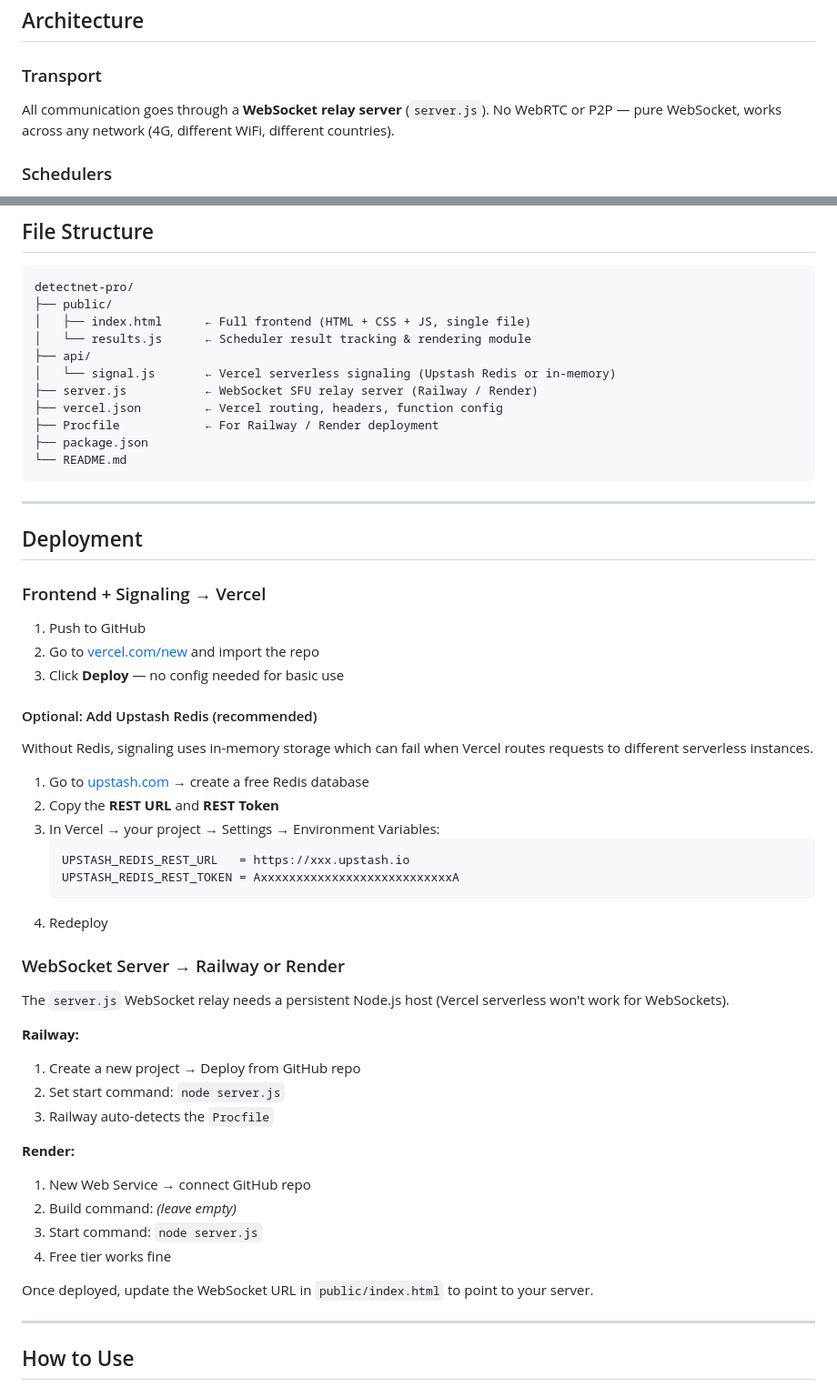
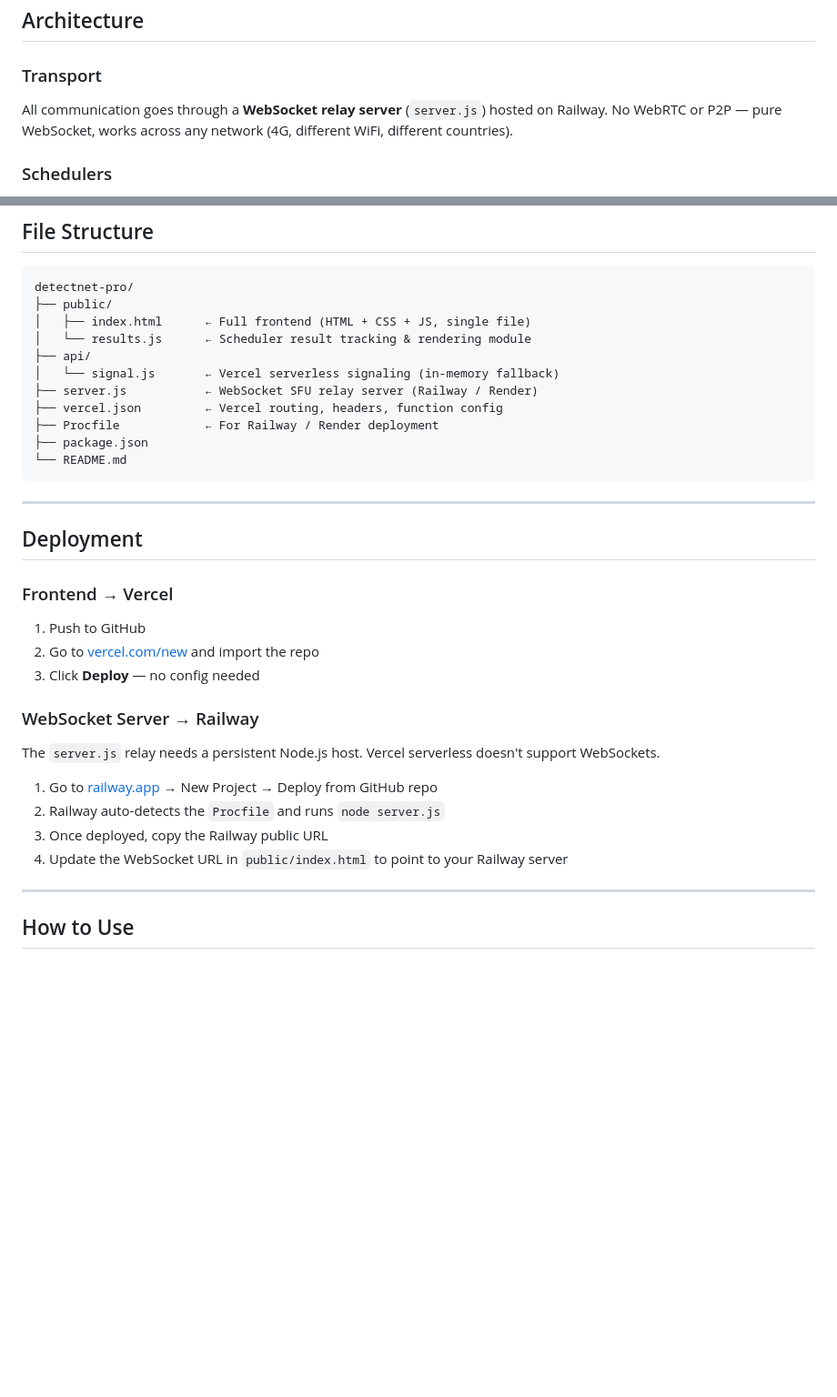
Before and after one commit to Neel7125/detectnet, a Markdown page: README.md, 2 parts joined by grey strips. Shown at 91% size. GitHub-like rendering; blank space fills up the shorter version.

````diff
--- a/README.md
+++ b/README.md
@@ -29,7 +29,7 @@ Host Device                  WS Server (Railway/Render)         Client Devices
 ## Architecture
 
 ### Transport
-All communication goes through a **WebSocket relay server** (`server.js`). No WebRTC or P2P — pure WebSocket, works across any network (4G, different WiFi, different countries).
+All communication goes through a **WebSocket relay server** (`server.js`) hosted on Railway. No WebRTC or P2P — pure WebSocket, works across any network (4G, different WiFi, different countries).
 
 ### Schedulers
 All four schedulers run **simultaneously** on every frame batch. Each one independently decides which client gets which frame based on device health scores.
@@ -61,7 +61,7 @@ detectnet-pro/
 │   ├── index.html      ← Full frontend (HTML + CSS + JS, single file)
 │   └── results.js      ← Scheduler result tracking & rendering module
 ├── api/
-│   └── signal.js       ← Vercel serverless signaling (Upstash Redis or in-memory)
+│   └── signal.js       ← Vercel serverless signaling (in-memory fallback)
 ├── server.js           ← WebSocket SFU relay server (Railway / Render)
 ├── vercel.json         ← Vercel routing, headers, function config
 ├── Procfile            ← For Railway / Render deployment
@@ -73,41 +73,20 @@ detectnet-pro/
 
 ## Deployment
 
-### Frontend + Signaling → Vercel
+### Frontend → Vercel
 
 1. Push to GitHub
 2. Go to [vercel.com/new](https://vercel.com/new) and import the repo
-3. Click **Deploy** — no config needed for basic use
+3. Click **Deploy** — no config needed
 
-#### Optional: Add Upstash Redis (recommended)
+### WebSocket Server → Railway
 
-Without Redis, signaling uses in-memory storage which can fail when Vercel routes requests to different serverless instances.
+The `server.js` relay needs a persistent Node.js host. Vercel serverless doesn't support WebSockets.
 
-1. Go to [upstash.com](https://upstash.com) → create a free Redis database
-2. Copy the **REST URL** and **REST Token**
-3. In Vercel → your project → Settings → Environment Variables:
-   ```
-   UPSTASH_REDIS_REST_URL   = https://xxx.upstash.io
-   UPSTASH_REDIS_REST_TOKEN = AxxxxxxxxxxxxxxxxxxxxxxxxxxxA
-   ```
-4. Redeploy
-
-### WebSocket Server → Railway or Render
-
-The `server.js` WebSocket relay needs a persistent Node.js host (Vercel serverless won't work for WebSockets).
-
-**Railway:**
-1. Create a new project → Deploy from GitHub repo
-2. Set start command: `node server.js`
-3. Railway auto-detects the `Procfile`
-
-**Render:**
-1. New Web Service → connect GitHub repo
-2. Build command: *(leave empty)*
-3. Start command: `node server.js`
-4. Free tier works fine
-
-Once deployed, update the WebSocket URL in `public/index.html` to point to your server.
+1. Go to [railway.app](https://railway.app) → New Project → Deploy from GitHub repo
+2. Railway auto-detects the `Procfile` and runs `node server.js`
+3. Once deployed, copy the Railway public URL
+4. Update the WebSocket URL in `public/index.html` to point to your Railway server
 
 ---
 
````
